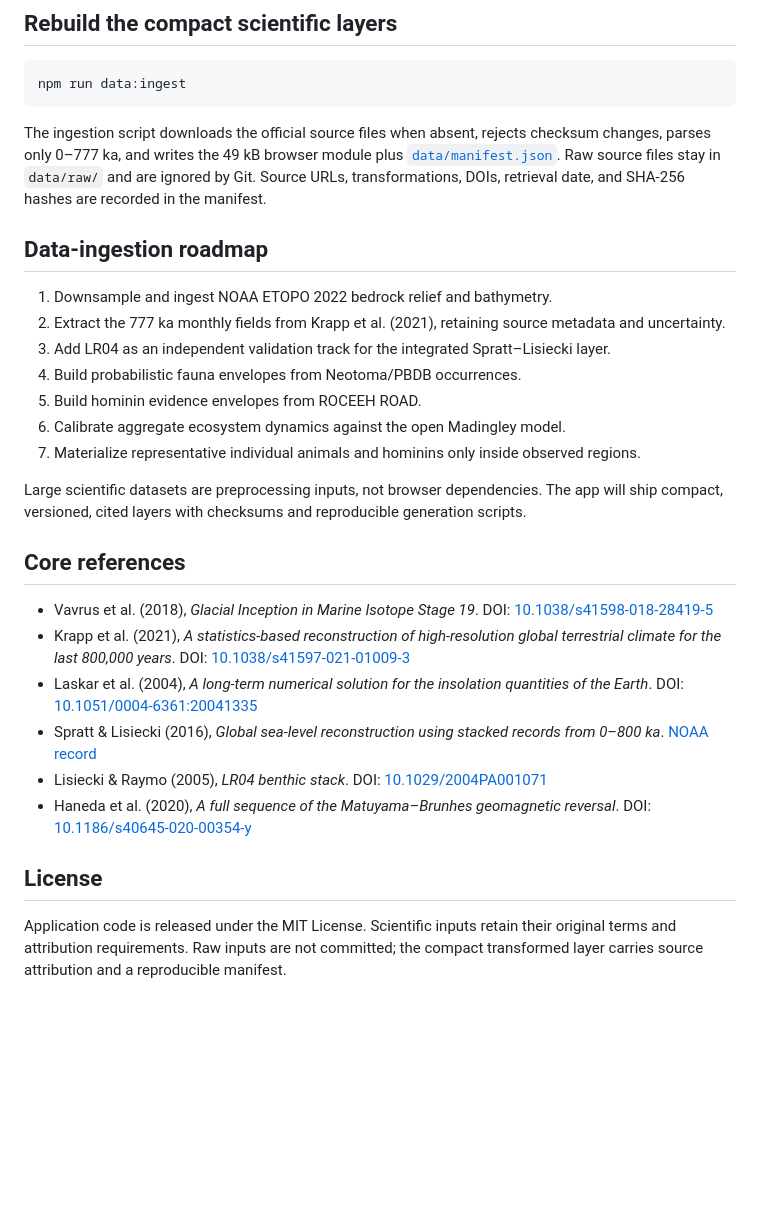
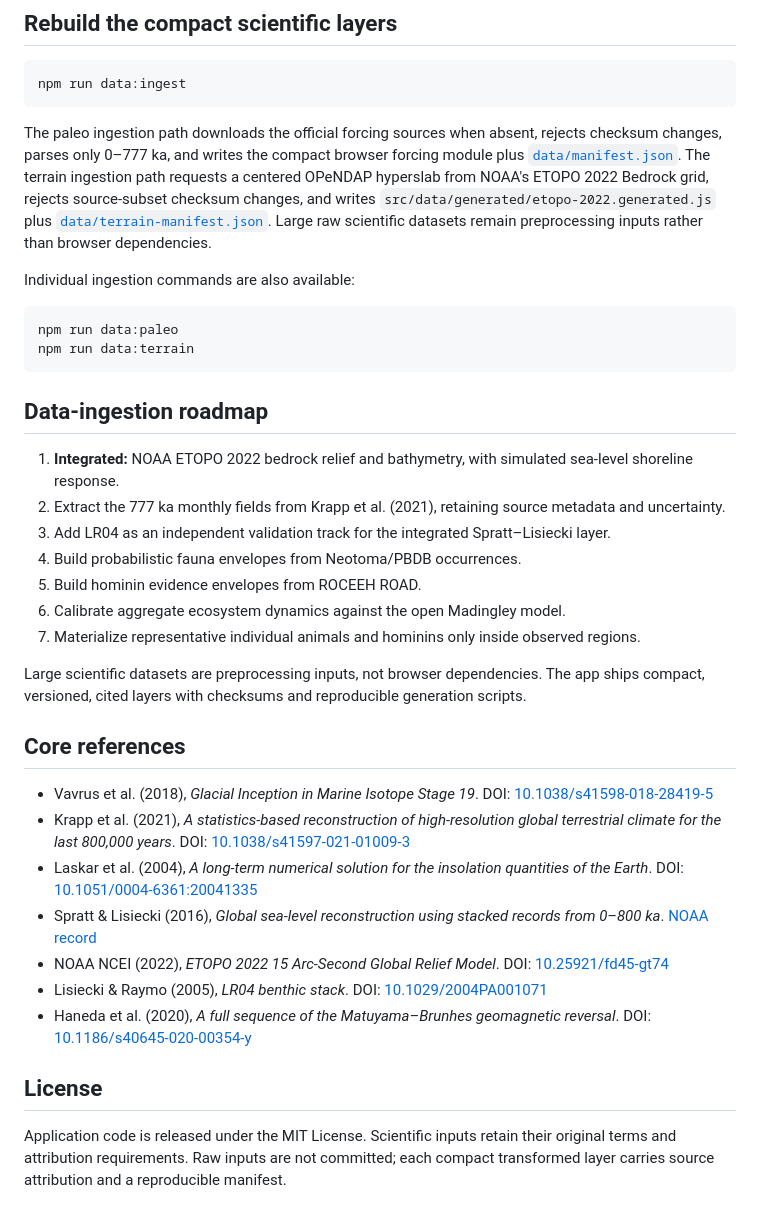
Before and after one commit to ancientpagoda-rgb/earth-777, a Markdown page: README.md, the part around one of its changes. Drawn GitHub-style; blank space fills up the shorter version.

Commit message:
Document integrated ETOPO terrain layer

````diff
--- a/README.md
+++ b/README.md
@@ -49,11 +52,18 @@ npm run build
 npm run data:ingest
 ```
 
-The ingestion script downloads the official source files when absent, rejects checksum changes, parses only 0–777 ka, and writes the 49 kB browser module plus [`data/manifest.json`](data/manifest.json). Raw source files stay in `data/raw/` and are ignored by Git. Source URLs, transformations, DOIs, retrieval date, and SHA-256 hashes are recorded in the manifest.
+The paleo ingestion path downloads the official forcing sources when absent, rejects checksum changes, parses only 0–777 ka, and writes the compact browser forcing module plus [`data/manifest.json`](data/manifest.json). The terrain ingestion path requests a centered OPeNDAP hyperslab from NOAA's ETOPO 2022 Bedrock grid, rejects source-subset checksum changes, and writes `src/data/generated/etopo-2022.generated.js` plus [`data/terrain-manifest.json`](data/terrain-manifest.json). Large raw scientific datasets remain preprocessing inputs rather than browser dependencies.
+
+Individual ingestion commands are also available:
+
+```bash
+npm run data:paleo
+npm run data:terrain
+```
 
 ## Data-ingestion roadmap
 
-1. Downsample and ingest NOAA ETOPO 2022 bedrock relief and bathymetry.
+1. **Integrated:** NOAA ETOPO 2022 bedrock relief and bathymetry, with simulated sea-level shoreline response.
 2. Extract the 777 ka monthly fields from Krapp et al. (2021), retaining source metadata and uncertainty.
 3. Add LR04 as an independent validation track for the integrated Spratt–Lisiecki layer.
 4. Build probabilistic fauna envelopes from Neotoma/PBDB occurrences.
@@ -61,7 +71,7 @@ The ingestion script downloads the official source files when absent, rejects ch
 6. Calibrate aggregate ecosystem dynamics against the open Madingley model.
 7. Materialize representative individual animals and hominins only inside observed regions.
 
-Large scientific datasets are preprocessing inputs, not browser dependencies. The app will ship compact, versioned, cited layers with checksums and reproducible generation scripts.
+Large scientific datasets are preprocessing inputs, not browser dependencies. The app ships compact, versioned, cited layers with checksums and reproducible generation scripts.
 
 ## Core references
 
@@ -69,9 +79,10 @@ Large scientific datasets are preprocessing inputs, not browser dependencies. Th
 - Krapp et al. (2021), *A statistics-based reconstruction of high-resolution global terrestrial climate for the last 800,000 years*. DOI: [10.1038/s41597-021-01009-3](https://doi.org/10.1038/s41597-021-01009-3)
 - Laskar et al. (2004), *A long-term numerical solution for the insolation quantities of the Earth*. DOI: [10.1051/0004-6361:20041335](https://doi.org/10.1051/0004-6361:20041335)
 - Spratt & Lisiecki (2016), *Global sea-level reconstruction using stacked records from 0–800 ka*. [NOAA record](https://www.ncei.noaa.gov/access/metadata/landing-page/bin/iso?id=noaa-ocean-19982)
+- NOAA NCEI (2022), *ETOPO 2022 15 Arc-Second Global Relief Model*. DOI: [10.25921/fd45-gt74](https://doi.org/10.25921/fd45-gt74)
 - Lisiecki & Raymo (2005), *LR04 benthic stack*. DOI: [10.1029/2004PA001071](https://doi.org/10.1029/2004PA001071)
 - Haneda et al. (2020), *A full sequence of the Matuyama–Brunhes geomagnetic reversal*. DOI: [10.1186/s40645-020-00354-y](https://doi.org/10.1186/s40645-020-00354-y)
 
 ## License
 
-Application code is released under the MIT License. Scientific inputs retain their original terms and attribution requirements. Raw inputs are not committed; the compact transformed layer carries source attribution and a reproducible manifest.
+Application code is released under the MIT License. Scientific inputs retain their original terms and attribution requirements. Raw inputs are not committed; each compact transformed layer carries source attribution and a reproducible manifest.
````
Also changed, not shown: other parts of README.md (+5 -2 lines).
